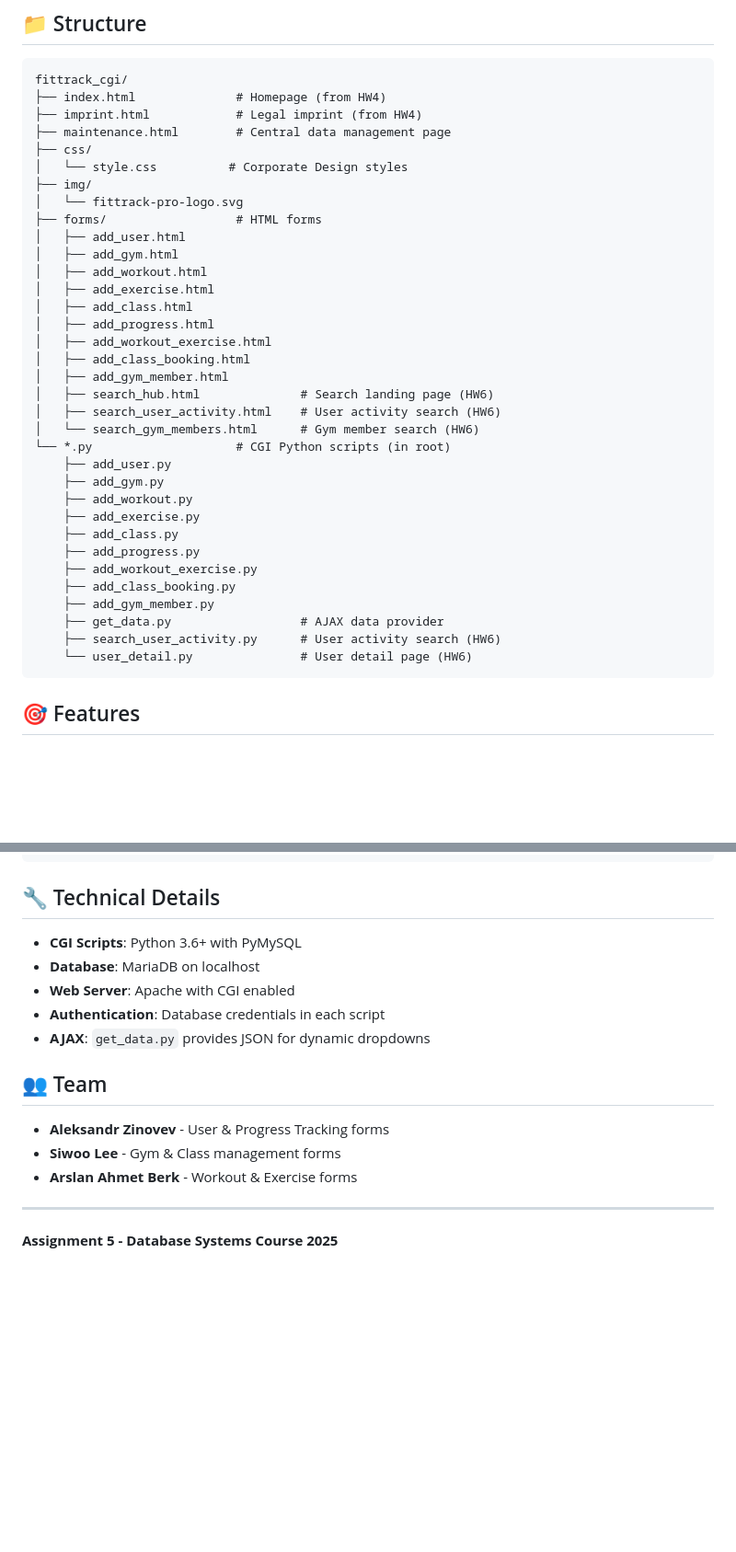
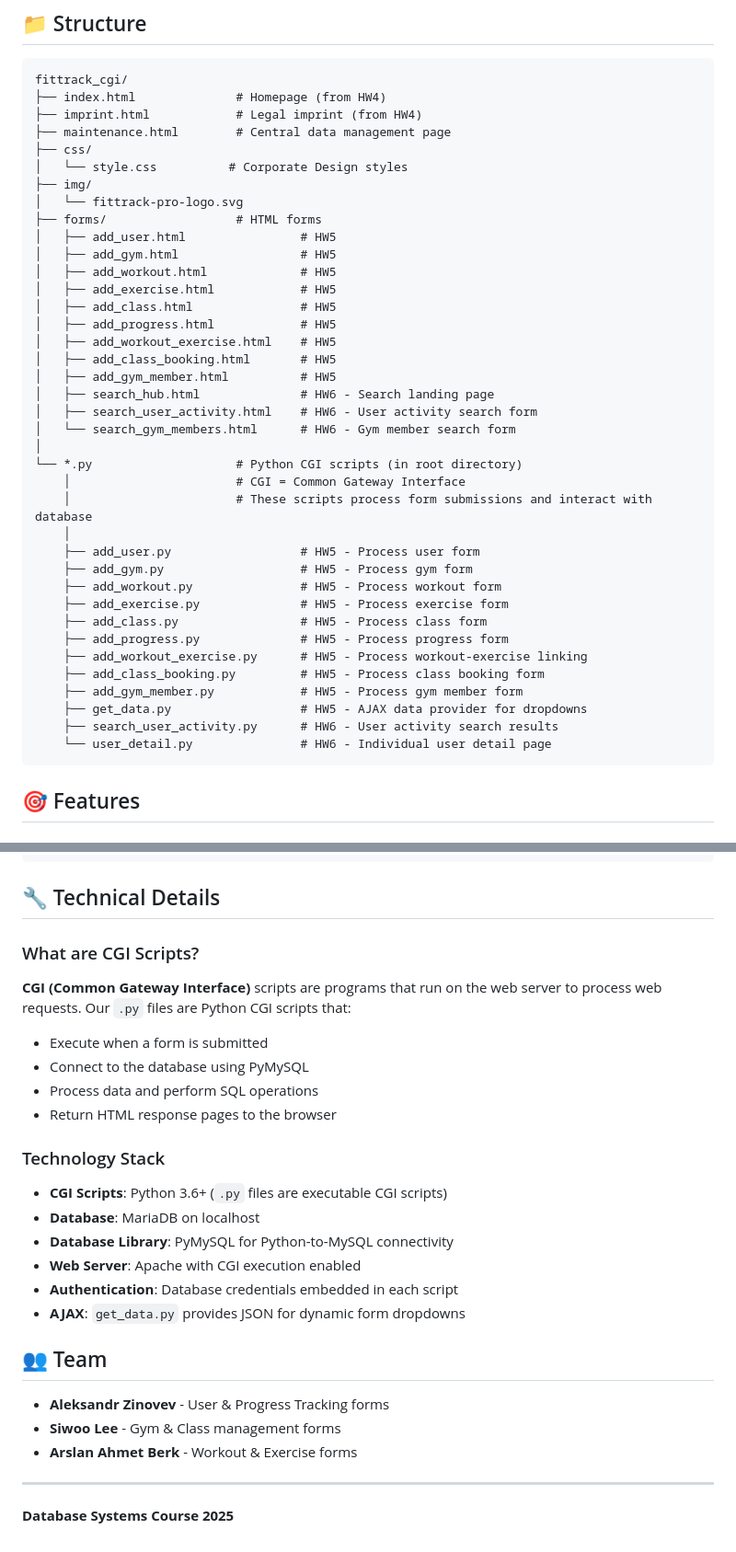
Before and after one commit to bremenq/db-fitness-tracker, a Markdown page: fittrack_cgi/README.md, 2 parts joined by grey strips. Shown at 92% size. GitHub-like rendering; blank space fills up the shorter version.

Commit message:
Add CGI explanation and HW labels to README

````diff
--- a/fittrack_cgi/README.md
+++ b/fittrack_cgi/README.md
@@ -14,31 +14,35 @@ fittrack_cgi/
 ├── img/
 │   └── fittrack-pro-logo.svg
 ├── forms/                  # HTML forms
-│   ├── add_user.html
-│   ├── add_gym.html
-│   ├── add_workout.html
-│   ├── add_exercise.html
-│   ├── add_class.html
-│   ├── add_progress.html
-│   ├── add_workout_exercise.html
-│   ├── add_class_booking.html
-│   ├── add_gym_member.html
-│   ├── search_hub.html              # Search landing page (HW6)
-│   ├── search_user_activity.html    # User activity search (HW6)
-│   └── search_gym_members.html      # Gym member search (HW6)
-└── *.py                    # CGI Python scripts (in root)
-    ├── add_user.py
-    ├── add_gym.py
-    ├── add_workout.py
-    ├── add_exercise.py
-    ├── add_class.py
-    ├── add_progress.py
-    ├── add_workout_exercise.py
-    ├── add_class_booking.py
-    ├── add_gym_member.py
-    ├── get_data.py                  # AJAX data provider
-    ├── search_user_activity.py      # User activity search (HW6)
-    └── user_detail.py               # User detail page (HW6)
+│   ├── add_user.html                # HW5
+│   ├── add_gym.html                 # HW5
+│   ├── add_workout.html             # HW5
+│   ├── add_exercise.html            # HW5
+│   ├── add_class.html               # HW5
+│   ├── add_progress.html            # HW5
+│   ├── add_workout_exercise.html    # HW5
+│   ├── add_class_booking.html       # HW5
+│   ├── add_gym_member.html          # HW5
+│   ├── search_hub.html              # HW6 - Search landing page
+│   ├── search_user_activity.html    # HW6 - User activity search form
+│   └── search_gym_members.html      # HW6 - Gym member search form
+│
+└── *.py                    # Python CGI scripts (in root directory)
+    │                       # CGI = Common Gateway Interface
+    │                       # These scripts process form submissions and interact with database
+    │
+    ├── add_user.py                  # HW5 - Process user form
+    ├── add_gym.py                   # HW5 - Process gym form
+    ├── add_workout.py               # HW5 - Process workout form
+    ├── add_exercise.py              # HW5 - Process exercise form
+    ├── add_class.py                 # HW5 - Process class form
+    ├── add_progress.py              # HW5 - Process progress form
+    ├── add_workout_exercise.py      # HW5 - Process workout-exercise linking
+    ├── add_class_booking.py         # HW5 - Process class booking form
+    ├── add_gym_member.py            # HW5 - Process gym member form
+    ├── get_data.py                  # HW5 - AJAX data provider for dropdowns
+    ├── search_user_activity.py      # HW6 - User activity search results
+    └── user_detail.py               # HW6 - Individual user detail page
 ```
 
 ## 🎯 Features
@@ -77,11 +81,20 @@ All Python CGI scripts are located in the `public_html` root directory (NOT in a
 
 ## 🔧 Technical Details
 
-- **CGI Scripts**: Python 3.6+ with PyMySQL
+### What are CGI Scripts?
+**CGI (Common Gateway Interface)** scripts are programs that run on the web server to process web requests. Our `.py` files are Python CGI scripts that:
+- Execute when a form is submitted
+- Connect to the database using PyMySQL
+- Process data and perform SQL operations
+- Return HTML response pages to the browser
+
+### Technology Stack
+- **CGI Scripts**: Python 3.6+ (`.py` files are executable CGI scripts)
 - **Database**: MariaDB on localhost
-- **Web Server**: Apache with CGI enabled
-- **Authentication**: Database credentials in each script
-- **AJAX**: `get_data.py` provides JSON for dynamic dropdowns
+- **Database Library**: PyMySQL for Python-to-MySQL connectivity
+- **Web Server**: Apache with CGI execution enabled
+- **Authentication**: Database credentials embedded in each script
+- **AJAX**: `get_data.py` provides JSON for dynamic form dropdowns
 
 ## 👥 Team
 
@@ -91,4 +104,4 @@ All Python CGI scripts are located in the `public_html` root directory (NOT in a
 
 ---
 
-**Assignment 5 - Database Systems Course 2025**
+**Database Systems Course 2025**
````
